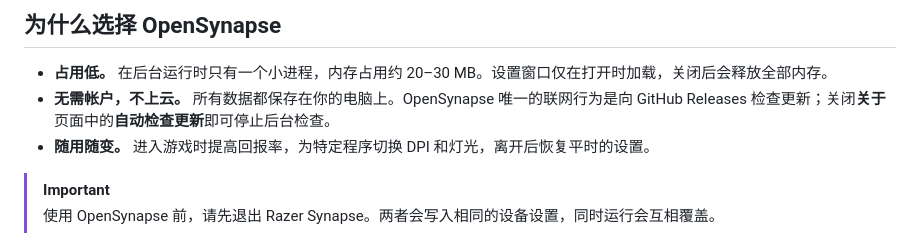
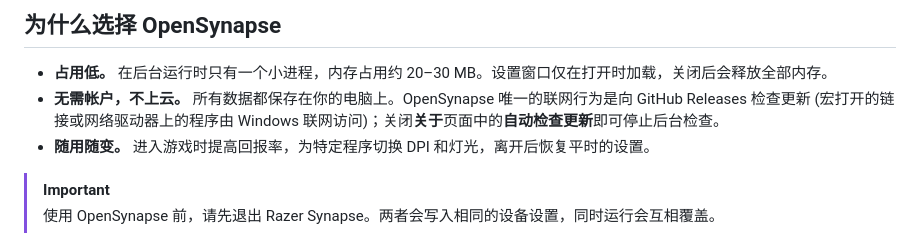
Before and after one commit to JohnsonRan/OpenSynapse, a Markdown page: docs/README.zh-CN.md, the part around the change. GitHub-like rendering.

```diff
--- a/docs/README.zh-CN.md
+++ b/docs/README.zh-CN.md
@@ -11,7 +11,7 @@ OpenSynapse 与 Razer Inc. 无关联。
 ## 为什么选择 OpenSynapse
 
 - **占用低。** 在后台运行时只有一个小进程，内存占用约 20–30 MB。设置窗口仅在打开时加载，关闭后会释放全部内存。
-- **无需帐户，不上云。** 所有数据都保存在你的电脑上。OpenSynapse 唯一的联网行为是向 GitHub Releases 检查更新；关闭**关于**页面中的**自动检查更新**即可停止后台检查。
+- **无需帐户，不上云。** 所有数据都保存在你的电脑上。OpenSynapse 唯一的联网行为是向 GitHub Releases 检查更新 (宏打开的链接或网络驱动器上的程序由 Windows 联网访问)；关闭**关于**页面中的**自动检查更新**即可停止后台检查。
 - **随用随变。** 进入游戏时提高回报率，为特定程序切换 DPI 和灯光，离开后恢复平时的设置。
 
 > [!IMPORTANT]
```
Also changed, not shown: README.md (+1 -1 lines), docs/README.ja.md (+1 -1 lines).
